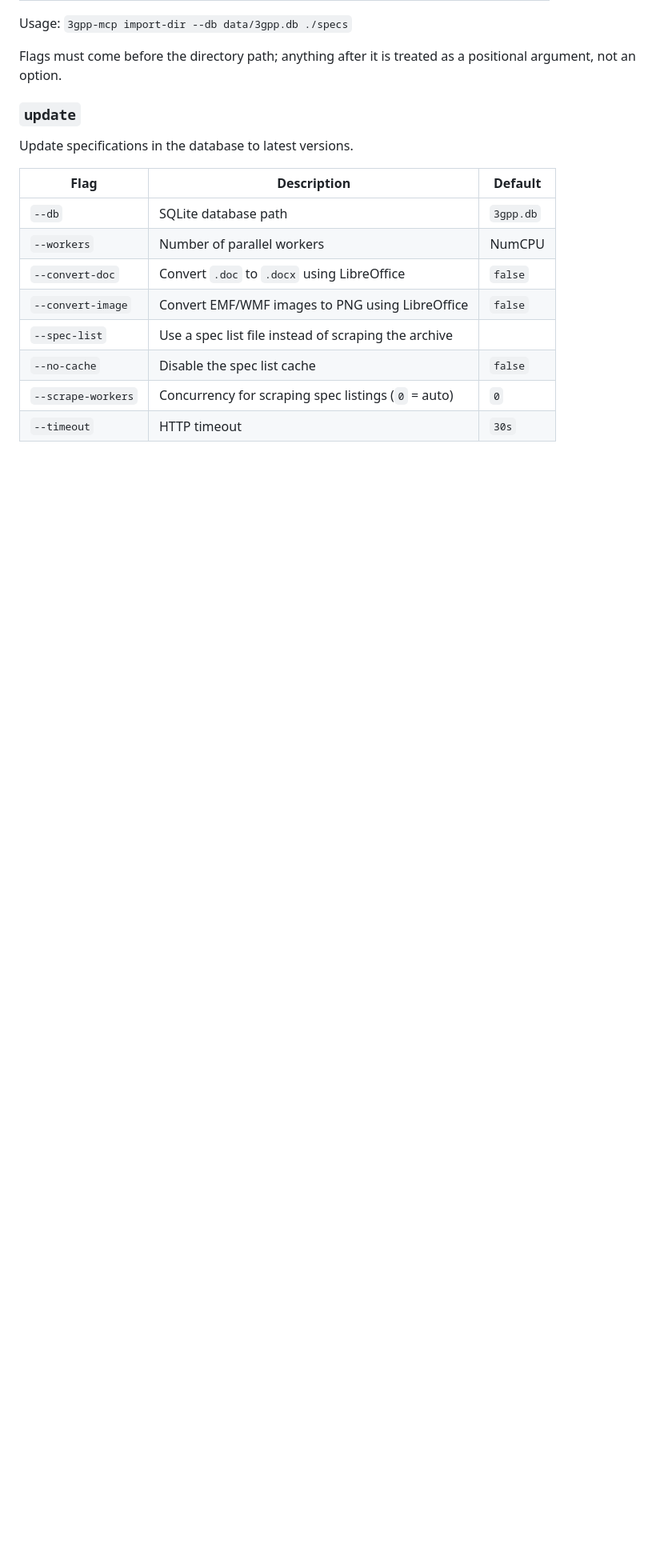
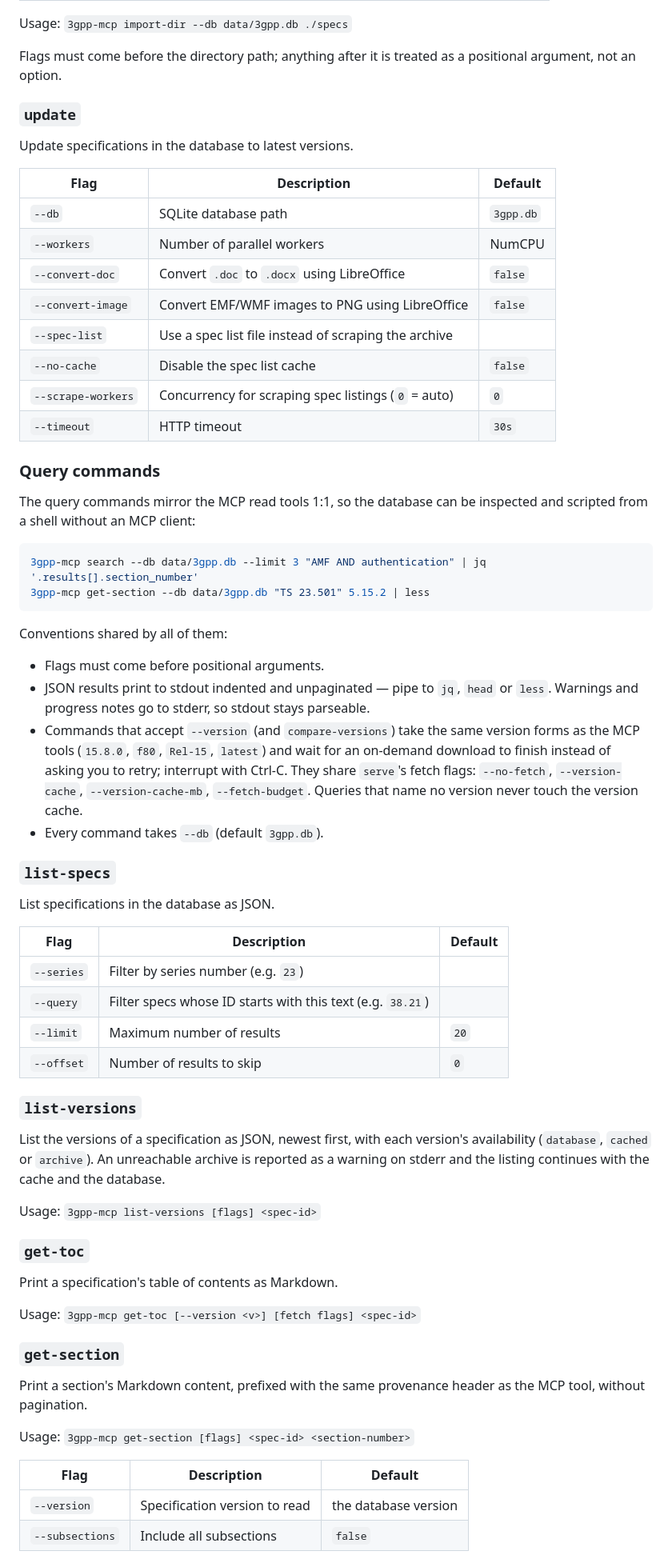
Before and after one commit to higebu/3gpp-mcp, a Markdown page: README.md, the part around one of its changes. Shown at 80% size. GitHub-like rendering; blank space fills up the shorter version.

Commit message:
docs: document query subcommands

````diff
--- a/README.md
+++ b/README.md
@@ -507,3 +511,65 @@ Update specifications in the database to latest versions.
 | `--scrape-workers` | Concurrency for scraping spec listings (`0` = auto) | `0` |
 | `--timeout` | HTTP timeout | `30s` |
 
+### Query commands
+
+The query commands mirror the MCP read tools 1:1, so the database can be
+inspected and scripted from a shell without an MCP client:
+
+```bash
+3gpp-mcp search --db data/3gpp.db --limit 3 "AMF AND authentication" | jq '.results[].section_number'
+3gpp-mcp get-section --db data/3gpp.db "TS 23.501" 5.15.2 | less
+```
+
+Conventions shared by all of them:
+
+- Flags must come before positional arguments.
+- JSON results print to stdout indented and unpaginated — pipe to `jq`,
+  `head` or `less`. Warnings and progress notes go to stderr, so stdout stays
+  parseable.
+- Commands that accept `--version` (and `compare-versions`) take the same
+  version forms as the MCP tools (`15.8.0`, `f80`, `Rel-15`, `latest`) and
+  wait for an on-demand download to finish instead of asking you to retry;
+  interrupt with Ctrl-C. They share `serve`'s fetch flags: `--no-fetch`,
+  `--version-cache`, `--version-cache-mb`, `--fetch-budget`. Queries that name
+  no version never touch the version cache.
+- Every command takes `--db` (default `3gpp.db`).
+
+### `list-specs`
+
+List specifications in the database as JSON.
+
+| Flag | Description | Default |
+|------|-------------|---------|
+| `--series` | Filter by series number (e.g. `23`) | |
+| `--query` | Filter specs whose ID starts with this text (e.g. `38.21`) | |
+| `--limit` | Maximum number of results | `20` |
+| `--offset` | Number of results to skip | `0` |
+
+### `list-versions`
+
+List the versions of a specification as JSON, newest first, with each
+version's availability (`database`, `cached` or `archive`). An unreachable
+archive is reported as a warning on stderr and the listing continues with the
+cache and the database.
+
+Usage: `3gpp-mcp list-versions [flags] <spec-id>`
+
+### `get-toc`
+
+Print a specification's table of contents as Markdown.
+
+Usage: `3gpp-mcp get-toc [--version <v>] [fetch flags] <spec-id>`
+
+### `get-section`
+
+Print a section's Markdown content, prefixed with the same provenance header
+as the MCP tool, without pagination.
+
+Usage: `3gpp-mcp get-section [flags] <spec-id> <section-number>`
+
+| Flag | Description | Default |
+|------|-------------|---------|
+| `--version` | Specification version to read | the database version |
+| `--subsections` | Include all subsections | `false` |
+
````
Also changed, not shown: other parts of README.md (+88 -0 lines), AGENTS.md (+4 -1 lines).
